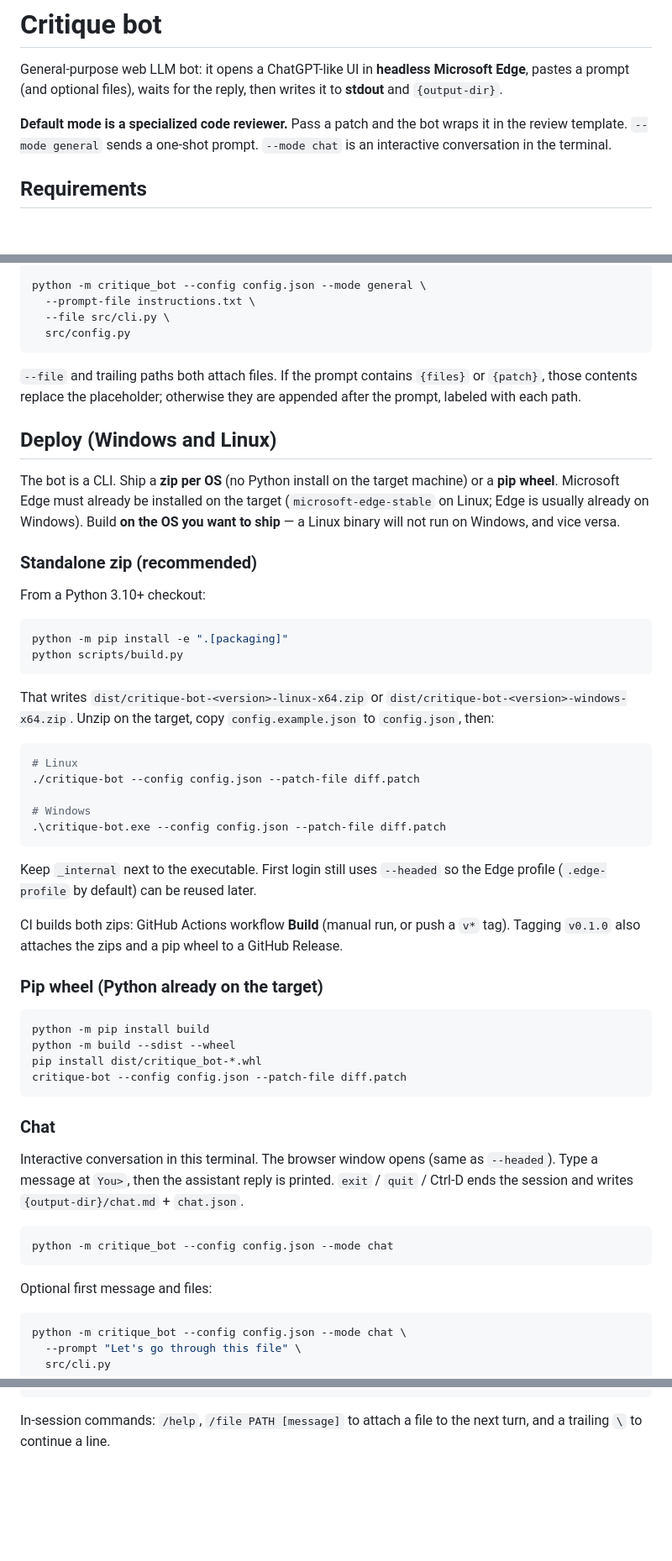
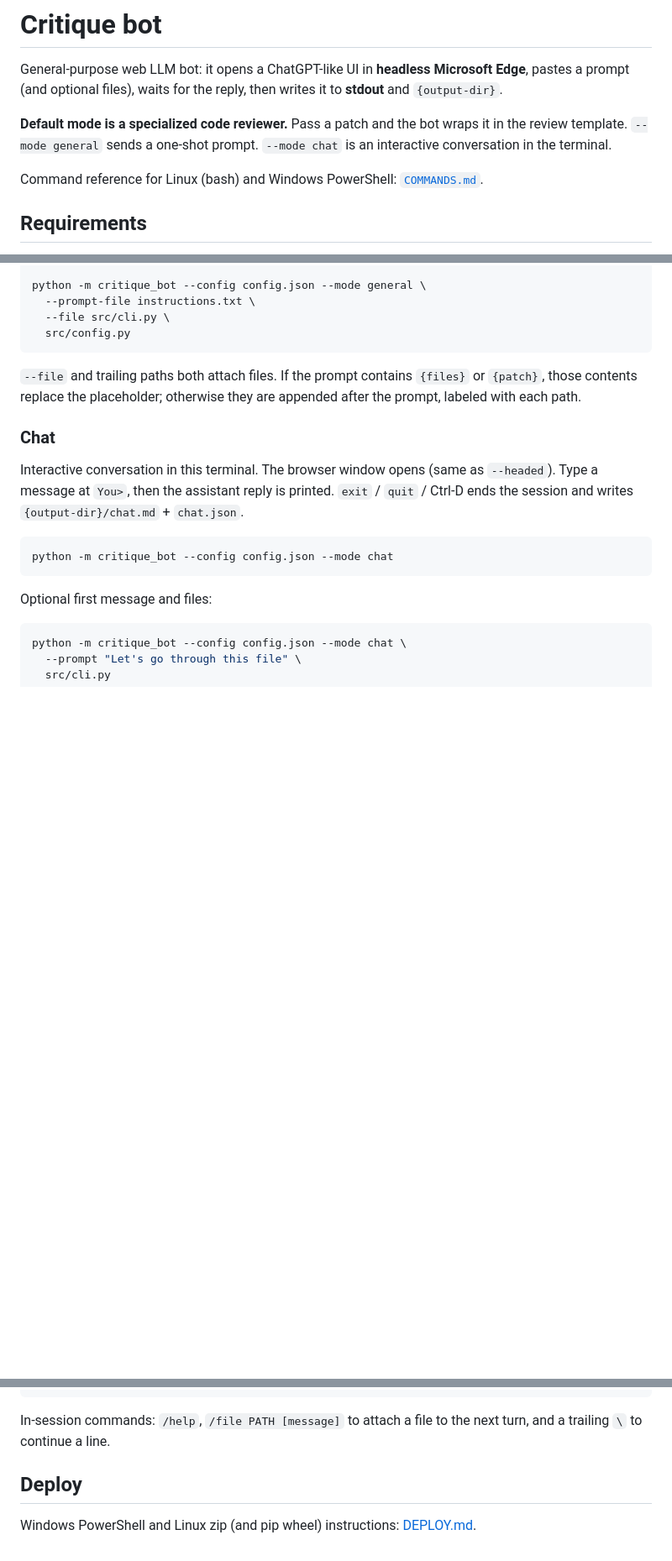
Before and after one commit to decoupled-dev/critique-bot, a Markdown page: README.md, 3 parts joined by grey strips. Shown at 84% size. GitHub-like rendering; blank space fills up the shorter version.

Commit message:
Document modes, CLI commands, and deploy steps for Linux and PowerShell.
Co-authored-by: Cursor <cursoragent@cursor.com>

````diff
--- a/README.md
+++ b/README.md
@@ -3,6 +3,8 @@
 General-purpose web LLM bot: it opens a ChatGPT-like UI in **headless Microsoft Edge**, pastes a prompt (and optional files), waits for the reply, then writes it to **stdout** and `{output-dir}`.
 
 **Default mode is a specialized code reviewer.** Pass a patch and the bot wraps it in the review template. `--mode general` sends a one-shot prompt. `--mode chat` is an interactive conversation in the terminal.
+
+Command reference for Linux (bash) and Windows PowerShell: [`COMMANDS.md`](COMMANDS.md).
 
 ## Requirements
 
@@ -64,42 +66,6 @@ python -m critique_bot --config config.json --mode general \
 
 `--file` and trailing paths both attach files. If the prompt contains `{files}` or `{patch}`, those contents replace the placeholder; otherwise they are appended after the prompt, labeled with each path.
 
-## Deploy (Windows and Linux)
-
-The bot is a CLI. Ship a **zip per OS** (no Python install on the target machine) or a **pip wheel**. Microsoft Edge must already be installed on the target (`microsoft-edge-stable` on Linux; Edge is usually already on Windows). Build **on the OS you want to ship** — a Linux binary will not run on Windows, and vice versa.
-
-### Standalone zip (recommended)
-
-From a Python 3.10+ checkout:
-
-```bash
-python -m pip install -e ".[packaging]"
-python scripts/build.py
-```
-
-That writes `dist/critique-bot-<version>-linux-x64.zip` or `dist/critique-bot-<version>-windows-x64.zip`. Unzip on the target, copy `config.example.json` to `config.json`, then:
-
-```bash
-# Linux
-./critique-bot --config config.json --patch-file diff.patch
-
-# Windows
-.\critique-bot.exe --config config.json --patch-file diff.patch
-```
-
-Keep `_internal` next to the executable. First login still uses `--headed` so the Edge profile (`.edge-profile` by default) can be reused later.
-
-CI builds both zips: GitHub Actions workflow **Build** (manual run, or push a `v*` tag). Tagging `v0.1.0` also attaches the zips and a pip wheel to a GitHub Release.
-
-### Pip wheel (Python already on the target)
-
-```bash
-python -m pip install build
-python -m build --sdist --wheel
-pip install dist/critique_bot-*.whl
-critique-bot --config config.json --patch-file diff.patch
-```
-
 ### Chat
 
 Interactive conversation in this terminal. The browser window opens (same as `--headed`). Type a message at `You>`, then the assistant reply is printed. `exit` / `quit` / Ctrl-D ends the session and writes `{output-dir}/chat.md` + `chat.json`.
@@ -117,3 +83,7 @@ python -m critique_bot --config config.json --mode chat \
 ```
 
 In-session commands: `/help`, `/file PATH [message]` to attach a file to the next turn, and a trailing `\` to continue a line.
+
+## Deploy
+
+Windows PowerShell and Linux zip (and pip wheel) instructions: [DEPLOY.md](DEPLOY.md).
````
Also changed, not shown: COMMANDS.md (added, +304 -0 lines), DEPLOY.md (added, +266 -0 lines).
